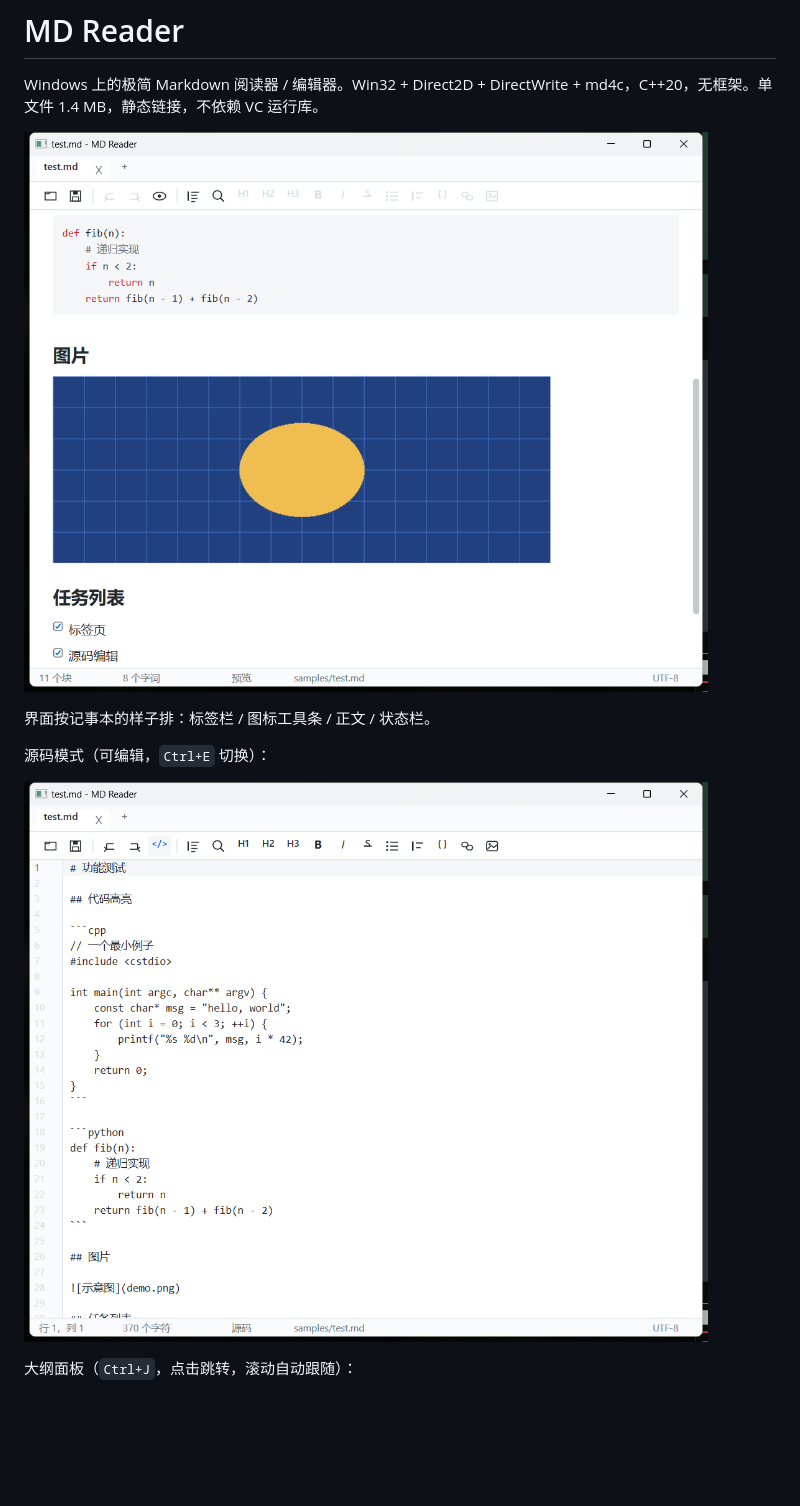
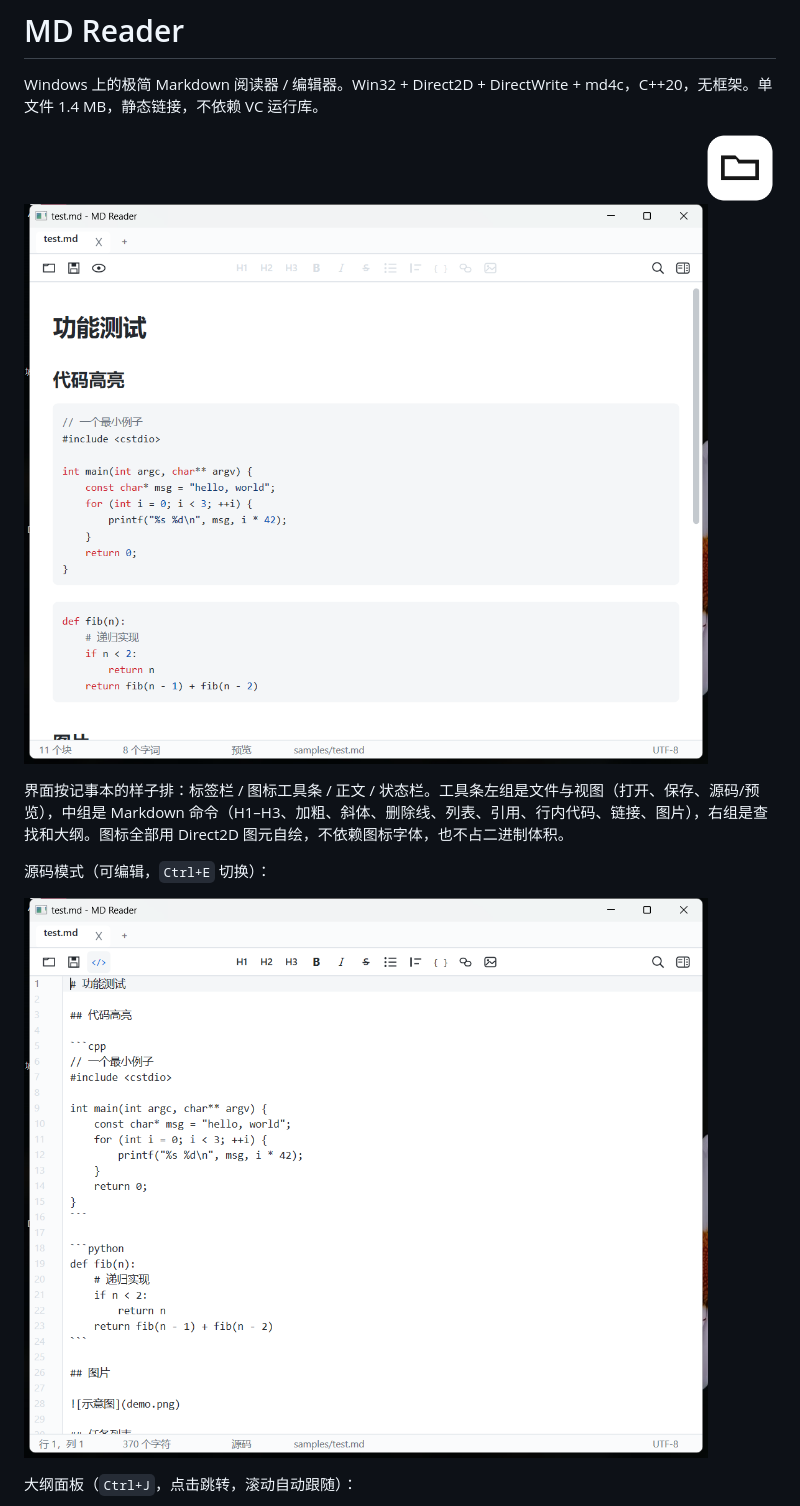
Before and after one commit to cjbbt001/mdReader, a Markdown page: README.md, the part around one of its changes. Drawn GitHub-style; pictures changed too: docs/icon.png (added), docs/screenshot.png, docs/source.png; blank space fills up the shorter version.

```diff
--- a/README.md
+++ b/README.md
@@ -2,9 +2,11 @@
 
 Windows 上的极简 Markdown 阅读器 / 编辑器。Win32 + Direct2D + DirectWrite + md4c，C++20，无框架。单文件 1.4 MB，静态链接，不依赖 VC 运行库。
 
+<img src="docs/icon.png" width="72" align="right">
+
 ![screenshot](docs/screenshot.png)
 
-界面按记事本的样子排：标签栏 / 图标工具条 / 正文 / 状态栏。
+界面按记事本的样子排：标签栏 / 图标工具条 / 正文 / 状态栏。工具条左组是文件与视图（打开、保存、源码/预览），中组是 Markdown 命令（H1–H3、加粗、斜体、删除线、列表、引用、行内代码、链接、图片），右组是查找和大纲。图标全部用 Direct2D 图元自绘，不依赖图标字体，也不占二进制体积。
 
 源码模式（可编辑，`Ctrl+E` 切换）：
 
```
Also changed, not shown: other parts of README.md (+4 -3 lines), docs/outline.png, 6 other files.
